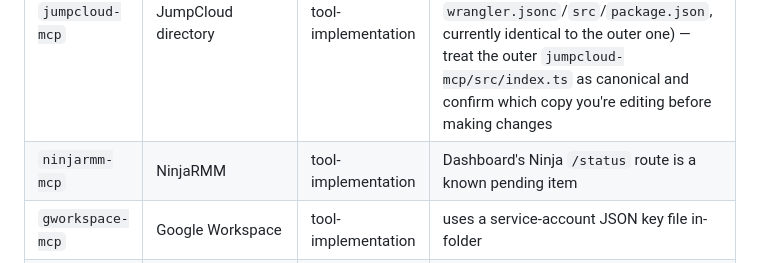
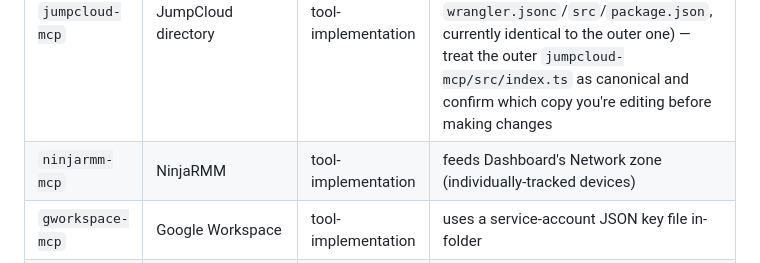
Before and after one commit to rafouche/MCPs, a Markdown page: CLAUDE.md, the part around the change. GitHub-like rendering.

Commit message:
Drop stale ninjarmm-mcp pending-status note in CLAUDE.md
ninjarmm-mcp's /status route has been live and feeding the Dashboard's
Network zone for a while now; the table still called it a known pending
item.

Co-Authored-By: Claude Sonnet 5 <noreply@anthropic.com>

```diff
--- a/CLAUDE.md
+++ b/CLAUDE.md
@@ -21,7 +21,7 @@ A NOC-style wallboard dashboard (`dashboard.html`) polls several of these worker
 | `cipp-mcp` | CIPP (M365 via CIPP) | tool-implementation | feeds Dashboard's Security zone |
 | `m365-mcp` | Microsoft Graph (direct, multi-tenant) | tool-implementation | not yet wired into Dashboard |
 | `jumpcloud-mcp` | JumpCloud directory | tool-implementation | OAuth2 Service Account, org-scoped only — not yet wired into Dashboard. Contains a fully duplicated nested project at `jumpcloud-mcp/jumpcloud-mcp/` (own `wrangler.jsonc`/`src`/`package.json`, currently identical to the outer one) — treat the outer `jumpcloud-mcp/src/index.ts` as canonical and confirm which copy you're editing before making changes |
-| `ninjarmm-mcp` | NinjaRMM | tool-implementation | Dashboard's Ninja `/status` route is a known pending item |
+| `ninjarmm-mcp` | NinjaRMM | tool-implementation | feeds Dashboard's Network zone (individually-tracked devices) |
 | `gworkspace-mcp` | Google Workspace | tool-implementation | uses a service-account JSON key file in-folder |
 | `3cx-mcp` | 3CX phone system | tool-implementation | |
 | `peplink-mcp` | Peplink InControl2 | tool-implementation | also exposes `/licenses` |
```
